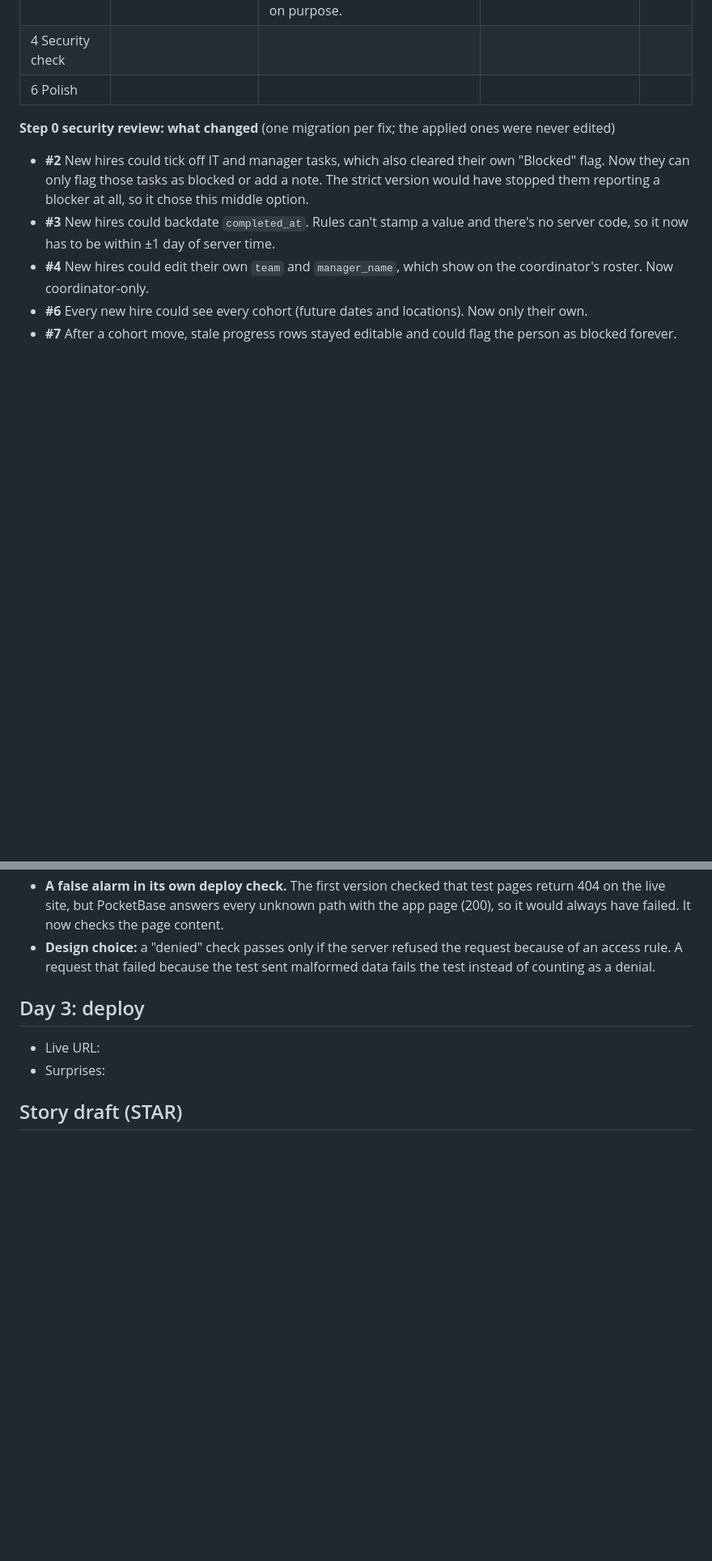
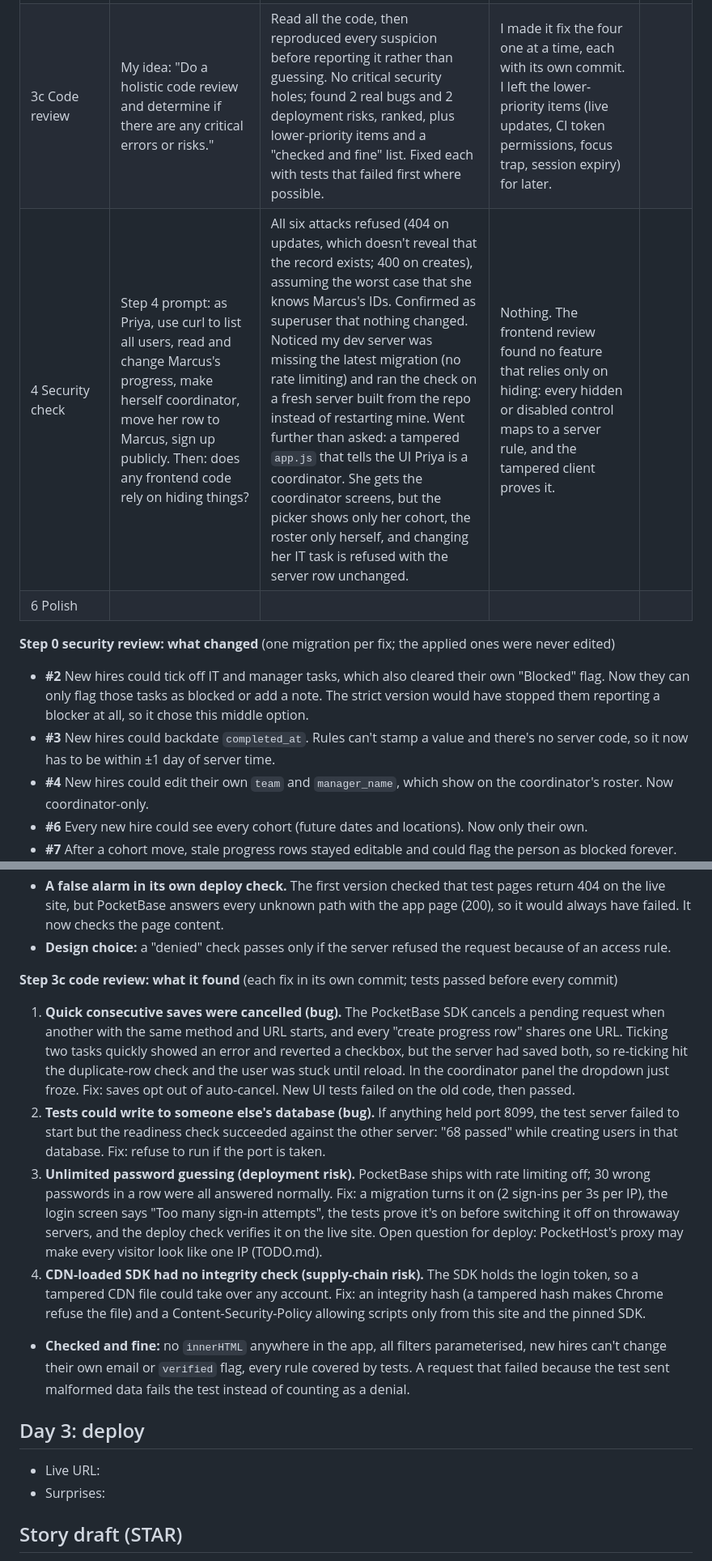
Before and after one commit to DougDarst/liftoff, a Markdown page: BUILD_LOG.md, 2 parts joined by grey strips. Shown at 81% size. Drawn GitHub-style; blank space fills up the shorter version.

Commit message:
Build log: code review findings and step 4 security check
- 3c row and a "what it found" section for the code review (the two
  bugs, two deployment risks, and what was checked and fine)
- Step 4 row: all six curl attacks as Priya refused with nothing
  changed, and a tampered client claiming she's a coordinator still
  only sees her own data and can't change her IT task

Co-Authored-By: Claude Opus 5.5 <noreply@anthropic.com>

```diff
--- a/BUILD_LOG.md
+++ b/BUILD_LOG.md
@@ -29,7 +29,8 @@ Running notes while building with Claude Code. One or two lines per step is plen
 | 2 Checklist | Step 2 prompt: cohort header, tasks grouped by week, owner badges and status, check off own tasks, IT/manager read-only, X-of-Y progress bar, few requests. | All of it in 3 requests per load, progress limited to the current cohort (#7), weeks grouped from the data rather than hard-coded (#8). It applied the review's UI notes without being asked: a "Flag a blocker" action with a note on IT/manager tasks, and clearing `completed_at` on uncheck (#3). Tested by clicking through as Sam in headless Chrome and reading the rows back from the server. | Nothing in the code. Asking "how does a blocker get cleared?" showed a gap: only a coordinator can clear one, and until step 3's side panel exists that means using the admin UI. | |
 | 3 Dashboard | Step 3 prompt: cohort picker, KPI tiles, roster with % and status chip sorted Blocked → Behind → On track, side panel to update any task's status. | All of it. 3 requests per cohort, progress limited to that cohort's tasks (#7). The side panel closes the "how do blockers get cleared?" gap from step 2. Keyboard and Esc support, focus returned on close, team/manager columns hidden on phones. Reused the week grouping from step 2 and re-ran step 2's test after the refactor. Tested as the coordinator by clearing Elena's blocker and checking the KPIs (55% → 60%, verified by hand) and the server rows. | Nothing in the code. Asking "what makes someone on track vs behind?" surfaced product gaps in the CLAUDE.md rules: only pre-work counts, IT/manager tasks count against the new hire, the start date is ignored, and Sam ("just getting started") shows as Behind. Kept as-is for the MVP. | |
 | 3b Regression tests | My idea, not in PROMPTS.md: "Should we have tests so nothing regresses? What's the plan: one file? Run on demand or automatically?" | A two-layer plan and then the build: 68 API rule checks plus 46 UI checks in headless Chrome, all run by `./tests/run.sh` on a fresh database in about 10 seconds. GitHub Actions runs them on every push (both runs green). A read-only `check-deploy.sh` for the live site. A CLAUDE.md rule: run the tests before every commit, never weaken a test. **The tests found a real bug** (below). It proved the tests can fail by breaking things on purpose. | It didn't notice that every test run opened a PocketBase setup tab in my browser; I flagged it and it found and fixed the cause. I chose to monitor CI myself after its background watcher broke. | |
-| 4 Security check | | | | |
+| 3c Code review | My idea: "Do a holistic code review and determine if there are any critical errors or risks." | Read all the code, then reproduced every suspicion before reporting it rather than guessing. No critical security holes; found 2 real bugs and 2 deployment risks, ranked, plus lower-priority items and a "checked and fine" list. Fixed each with tests that failed first where possible. | I made it fix the four one at a time, each with its own commit. I left the lower-priority items (live updates, CI token permissions, focus trap, session expiry) for later. | |
+| 4 Security check | Step 4 prompt: as Priya, use curl to list all users, read and change Marcus's progress, make herself coordinator, move her row to Marcus, sign up publicly. Then: does any frontend code rely on hiding things? | All six attacks refused (404 on updates, which doesn't reveal that the record exists; 400 on creates), assuming the worst case that she knows Marcus's IDs. Confirmed as superuser that nothing changed. Noticed my dev server was missing the latest migration (no rate limiting) and ran the check on a fresh server built from the repo instead of restarting mine. Went further than asked: a tampered `app.js` that tells the UI Priya is a coordinator. She gets the coordinator screens, but the picker shows only her cohort, the roster only herself, and changing her IT task is refused with the server row unchanged. | Nothing. The frontend review found no feature that relies only on hiding: every hidden or disabled control maps to a server rule, and the tampered client proves it. | |
 | 6 Polish | | | | |
 
 **Step 0 security review: what changed** (one migration per fix; the applied ones were never edited)
@@ -51,7 +52,14 @@ Running notes while building with Claude Code. One or two lines per step is plen
 - **A real bug in step 3.** If a coordinator opened someone's side panel while a cohort was still loading, the panel became disconnected: changes stopped refreshing it and Esc couldn't close it. The manual test in step 3 had passed by luck of timing; the automated test hit it on the first run. Fixed by hiding the roster during loads and ignoring outdated responses. This is the clearest case for having the tests.
 - **Proving the tests can fail.** It put back the original, looser progress rule and 7 API checks failed, each naming the protection that was lost. It broke the roster sort and the dashboard test failed, showing the wrong order. A suite that has only ever passed proves nothing.
 - **A false alarm in its own deploy check.** The first version checked that test pages return 404 on the live site, but PocketBase answers every unknown path with the app page (200), so it would always have failed. It now checks the page content.
-- **Design choice:** a "denied" check passes only if the server refused the request because of an access rule. A request that failed because the test sent malformed data fails the test instead of counting as a denial.
+- **Design choice:** a "denied" check passes only if the server refused the request because of an access rule.
+
+**Step 3c code review: what it found** (each fix in its own commit; tests passed before every commit)
+1. **Quick consecutive saves were cancelled (bug).** The PocketBase SDK cancels a pending request when another with the same method and URL starts, and every "create progress row" shares one URL. Ticking two tasks quickly showed an error and reverted a checkbox, but the server had saved both, so re-ticking hit the duplicate-row check and the user was stuck until reload. In the coordinator panel the dropdown just froze. Fix: saves opt out of auto-cancel. New UI tests failed on the old code, then passed.
+2. **Tests could write to someone else's database (bug).** If anything held port 8099, the test server failed to start but the readiness check succeeded against the other server: "68 passed" while creating users in that database. Fix: refuse to run if the port is taken.
+3. **Unlimited password guessing (deployment risk).** PocketBase ships with rate limiting off; 30 wrong passwords in a row were all answered normally. Fix: a migration turns it on (2 sign-ins per 3s per IP), the login screen says "Too many sign-in attempts", the tests prove it's on before switching it off on throwaway servers, and the deploy check verifies it on the live site. Open question for deploy: PocketHost's proxy may make every visitor look like one IP (TODO.md).
+4. **CDN-loaded SDK had no integrity check (supply-chain risk).** The SDK holds the login token, so a tampered CDN file could take over any account. Fix: an integrity hash (a tampered hash makes Chrome refuse the file) and a Content-Security-Policy allowing scripts only from this site and the pinned SDK.
+- **Checked and fine:** no `innerHTML` anywhere in the app, all filters parameterised, new hires can't change their own email or `verified` flag, every rule covered by tests. A request that failed because the test sent malformed data fails the test instead of counting as a denial.
 
 ## Day 3: deploy
 
```
